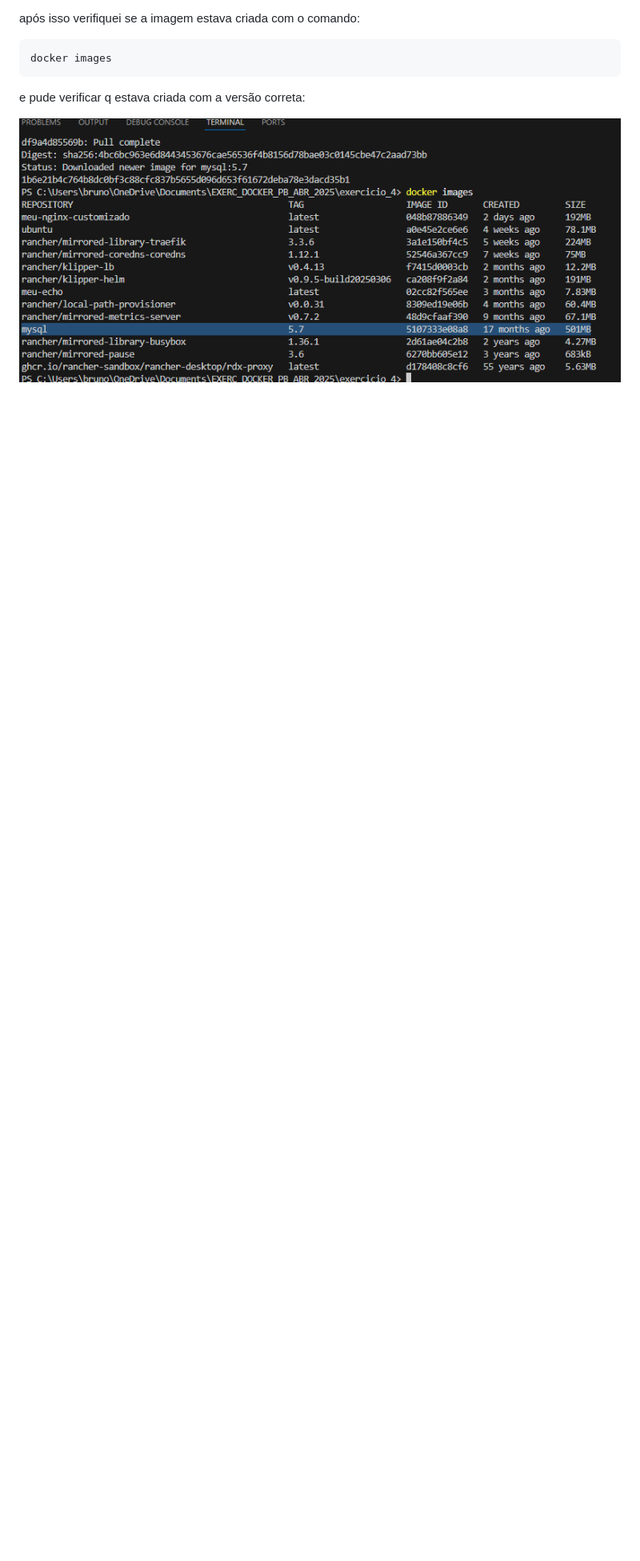
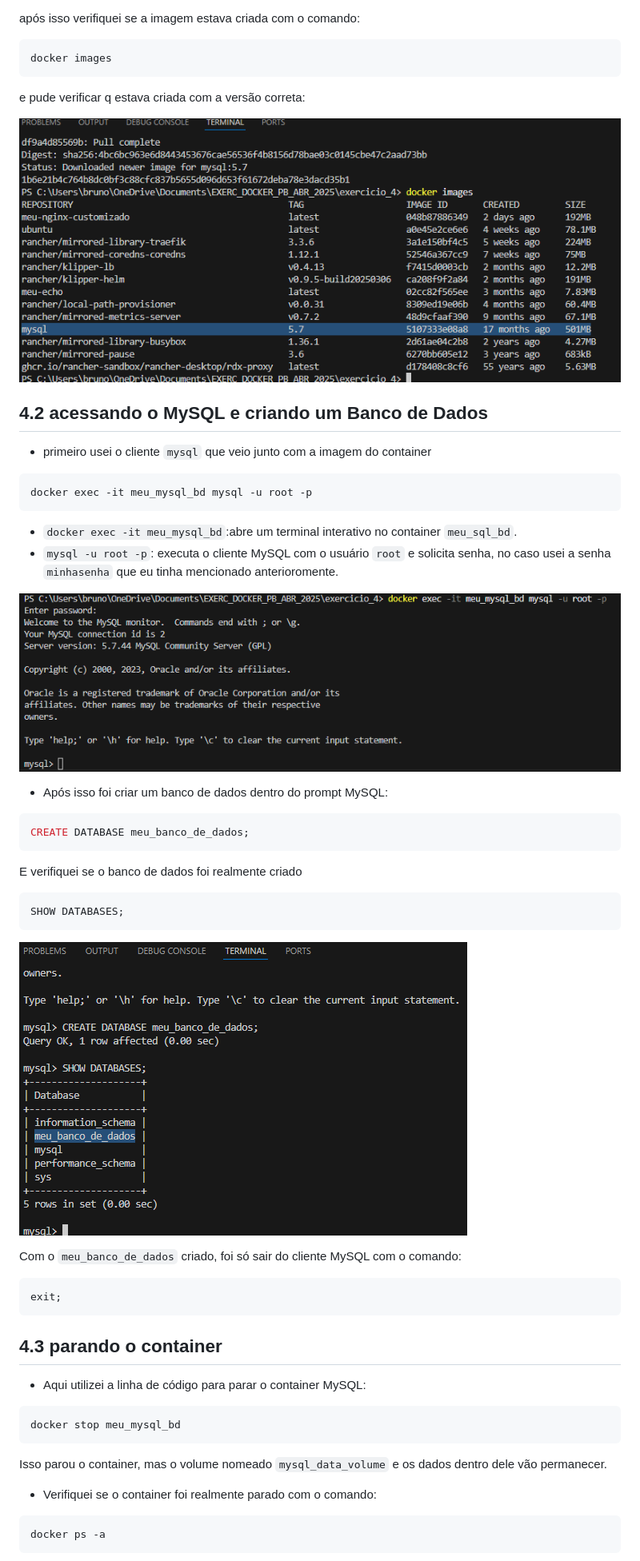
Before and after one commit to SirMusashi/exercicios-docker-mai-25, a Markdown page: README.md, the part around the change printed below. Shown: that part at 80% size. GitHub-like rendering; pictures changed too: imagens/exercicio_04_03.png (added), imagens/exercicio_04_04.png (added); blank space fills up the shorter version.

````diff
--- a/README.md
+++ b/README.md
@@ -178,3 +178,42 @@ docker images
 e pude verificar q estava criada com a versão correta:
 
 ![CONFIRMA_MYSQL](imagens/exercicio_04_02.png)
+
+## 4.2 acessando o MySQL e criando um Banco de Dados
+
+* primeiro usei o cliente ``mysql`` que veio junto com a imagem do container
+```bash
+docker exec -it meu_mysql_bd mysql -u root -p
+```
+* ``docker exec -it meu_mysql_bd``:abre um terminal interativo no container ``meu_sql_bd``.
+* ``mysql -u root -p``: executa o cliente MySQL com o usuário ``root`` e solicita senha, no caso usei a senha ``minhasenha`` que eu tinha mencionado anterioromente.
+
+![MYSQL_TERMINAL](imagens/exercicio_04_03.png)
+
+* Após isso foi criar um banco de dados dentro do prompt MySQL:
+```SQL
+CREATE DATABASE meu_banco_de_dados;
+```
+E verifiquei se o banco de dados foi realmente criado
+```SQL
+SHOW DATABASES;
+```
+
+![BANCO_DE_DADOS_CRIADO](imagens/exercicio_04_04.png)
+
+Com o ``meu_banco_de_dados`` criado, foi só sair do cliente MySQL com o comando:
+```SQL
+exit;
+```
+## 4.3 parando o container
+* Aqui utilizei  a linha de código para parar o container MySQL:
+```Bash
+docker stop meu_mysql_bd
+```
+Isso parou o container, mas o volume nomeado ``mysql_data_volume`` e os dados dentro dele vão permanecer.
+
+* Verifiquei se o container foi realmente parado com o comando:
+```Bash
+docker ps -a
+```
+
````
Also changed, not shown: other parts of README.md (+64 -0 lines), imagens/exercicio_04_05.png (added), imagens/exercicio_04_06.png (added), imagens/exercicio_05_01.png (added), imagens/exercicio_05_02.png (added), 1 other file.
